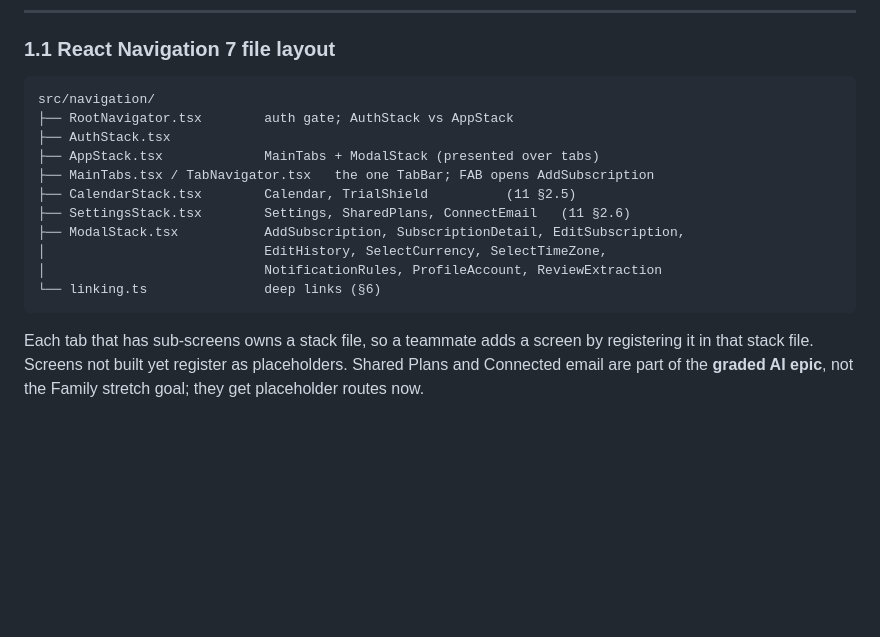
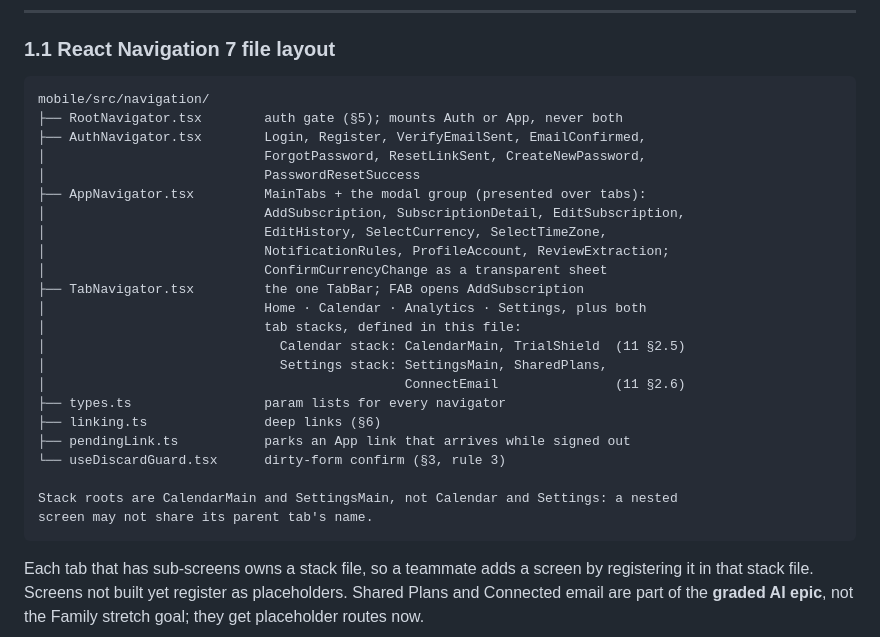
Before and after one commit to hassan47khan/Capstone-Project, a Markdown page: docs/handoff/03-navigation.md, the part around the change. GitHub-like rendering; blank space fills up the shorter version.

Commit message:
docs: align 03 section 1.1 with the real navigation tree
Co-Authored-By: Claude Opus 5.5 <noreply@anthropic.com>

````diff
--- a/docs/handoff/03-navigation.md
+++ b/docs/handoff/03-navigation.md
@@ -46,17 +46,29 @@ RootNavigator
 ### 1.1 React Navigation 7 file layout
 
 ```
-src/navigation/
-├── RootNavigator.tsx        auth gate; AuthStack vs AppStack
-├── AuthStack.tsx
-├── AppStack.tsx             MainTabs + ModalStack (presented over tabs)
-├── MainTabs.tsx / TabNavigator.tsx   the one TabBar; FAB opens AddSubscription
-├── CalendarStack.tsx        Calendar, TrialShield          (11 §2.5)
-├── SettingsStack.tsx        Settings, SharedPlans, ConnectEmail   (11 §2.6)
-├── ModalStack.tsx           AddSubscription, SubscriptionDetail, EditSubscription,
+mobile/src/navigation/
+├── RootNavigator.tsx        auth gate (§5); mounts Auth or App, never both
+├── AuthNavigator.tsx        Login, Register, VerifyEmailSent, EmailConfirmed,
+│                            ForgotPassword, ResetLinkSent, CreateNewPassword,
+│                            PasswordResetSuccess
+├── AppNavigator.tsx         MainTabs + the modal group (presented over tabs):
+│                            AddSubscription, SubscriptionDetail, EditSubscription,
 │                            EditHistory, SelectCurrency, SelectTimeZone,
-│                            NotificationRules, ProfileAccount, ReviewExtraction
-└── linking.ts               deep links (§6)
+│                            NotificationRules, ProfileAccount, ReviewExtraction;
+│                            ConfirmCurrencyChange as a transparent sheet
+├── TabNavigator.tsx         the one TabBar; FAB opens AddSubscription
+│                            Home · Calendar · Analytics · Settings, plus both
+│                            tab stacks, defined in this file:
+│                              Calendar stack: CalendarMain, TrialShield  (11 §2.5)
+│                              Settings stack: SettingsMain, SharedPlans,
+│                                              ConnectEmail               (11 §2.6)
+├── types.ts                 param lists for every navigator
+├── linking.ts               deep links (§6)
+├── pendingLink.ts           parks an App link that arrives while signed out
+└── useDiscardGuard.tsx      dirty-form confirm (§3, rule 3)
+
+Stack roots are CalendarMain and SettingsMain, not Calendar and Settings: a nested
+screen may not share its parent tab's name.
 ```
 
 Each tab that has sub-screens owns a stack file, so a teammate adds a screen by
````
